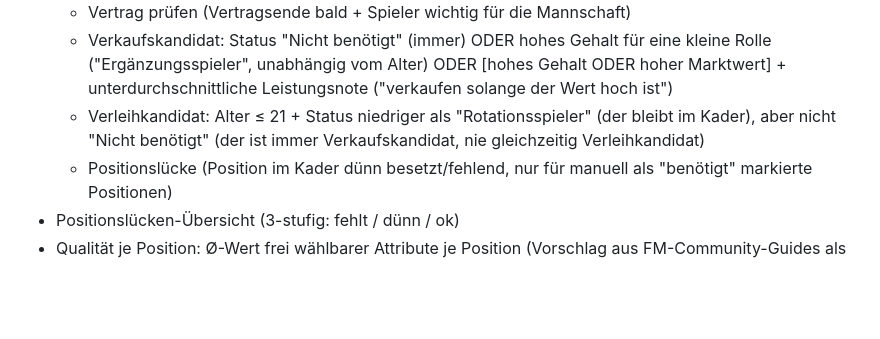
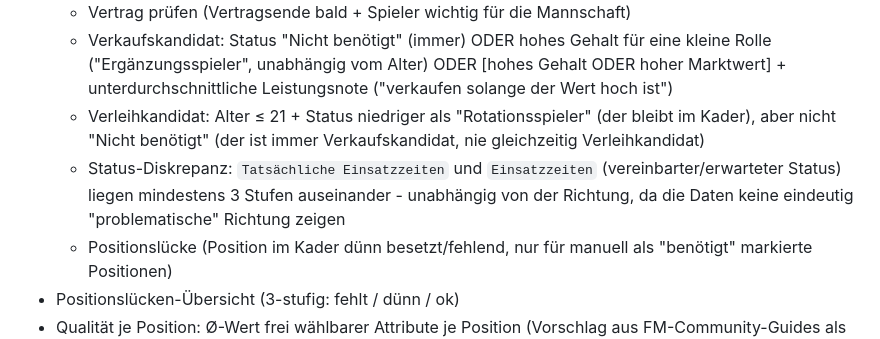
Before and after one commit to anonymer-glitch/fm26-kaderanalyse, a Markdown page: README.md, the part around the change. Rendered like a GitHub page; blank space fills up the shorter version.

Commit message:
Document Status-Diskrepanz hint in README
Co-Authored-By: Claude Sonnet 5 <noreply@anthropic.com>

```diff
--- a/README.md
+++ b/README.md
@@ -44,6 +44,7 @@ Drei getrennte Bereiche, damit spätere Erweiterungen bestehende Bereiche nicht
   - Vertrag prüfen (Vertragsende bald + Spieler wichtig für die Mannschaft)
   - Verkaufskandidat: Status "Nicht benötigt" (immer) ODER hohes Gehalt für eine kleine Rolle ("Ergänzungsspieler", unabhängig vom Alter) ODER [hohes Gehalt ODER hoher Marktwert] + unterdurchschnittliche Leistungsnote ("verkaufen solange der Wert hoch ist")
   - Verleihkandidat: Alter ≤ 21 + Status niedriger als "Rotationsspieler" (der bleibt im Kader), aber nicht "Nicht benötigt" (der ist immer Verkaufskandidat, nie gleichzeitig Verleihkandidat)
+  - Status-Diskrepanz: `Tatsächliche Einsatzzeiten` und `Einsatzzeiten` (vereinbarter/erwarteter Status) liegen mindestens 3 Stufen auseinander - unabhängig von der Richtung, da die Daten keine eindeutig "problematische" Richtung zeigen
   - Positionslücke (Position im Kader dünn besetzt/fehlend, nur für manuell als "benötigt" markierte Positionen)
 - Positionslücken-Übersicht (3-stufig: fehlt / dünn / ok)
 - Qualität je Position: Ø-Wert frei wählbarer Attribute je Position (Vorschlag aus FM-Community-Guides als editierbarer Startpunkt, keine feste Bewertungsformel)
```
